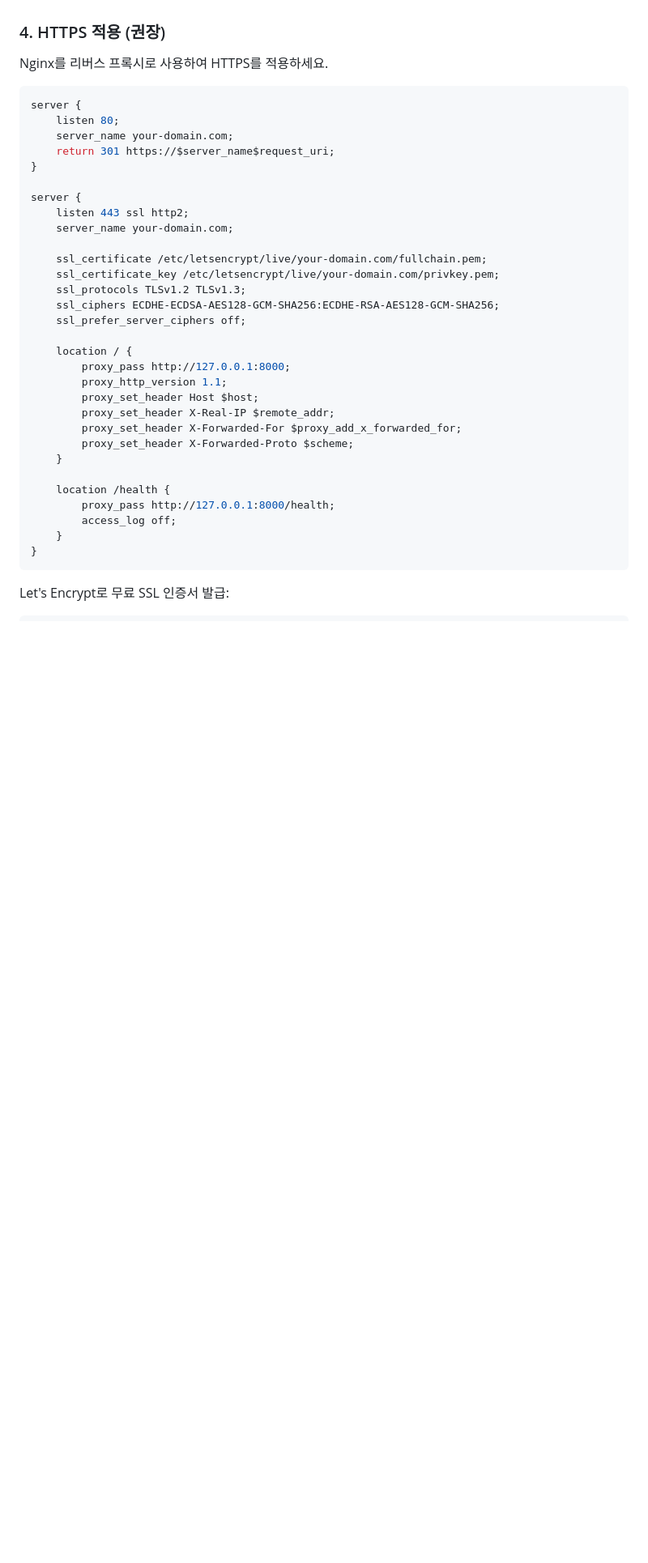
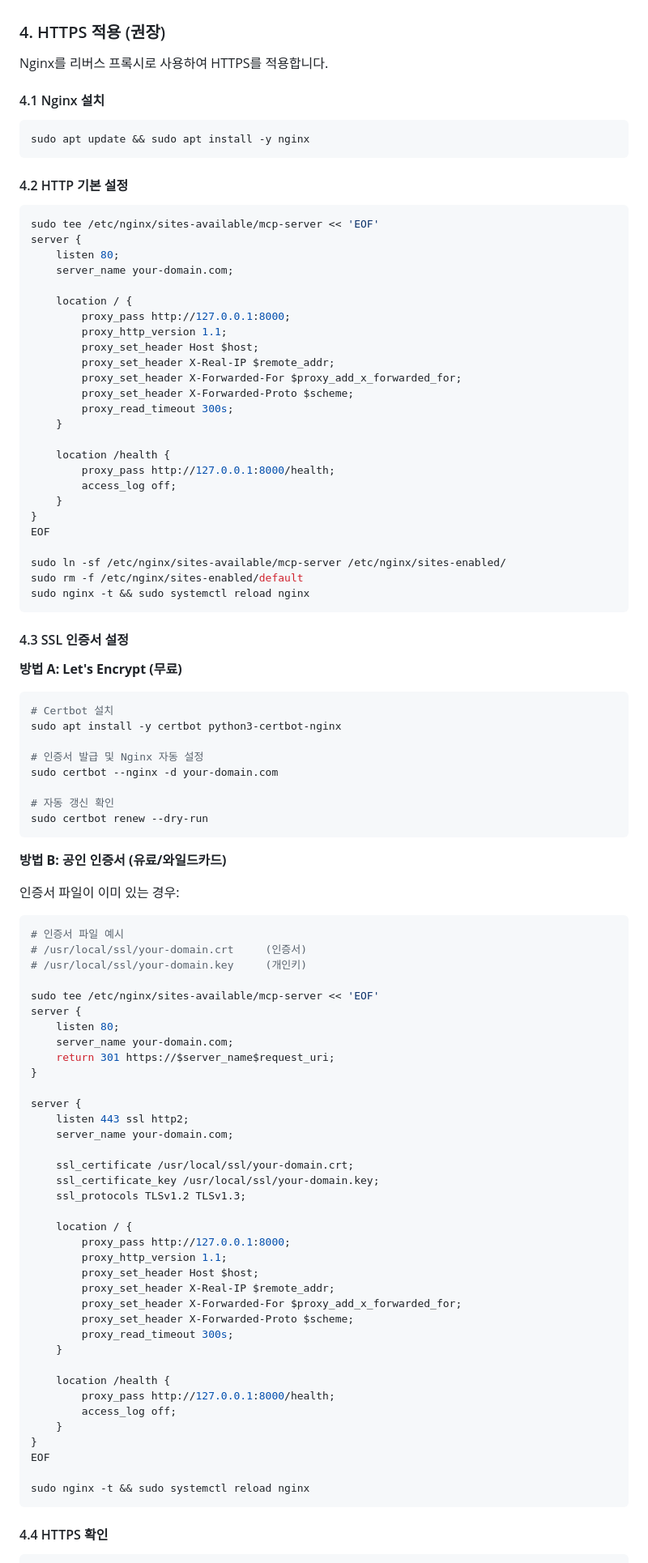
Before and after one commit to jhpark-psynet/test-mcp-server, a Markdown page: DEPLOYMENT.md, the part around one of its changes. Shown at 81% size. GitHub-like rendering; blank space fills up the shorter version.

Commit message:
Expand HTTPS setup guide in DEPLOYMENT.md
- Add Nginx installation steps
- Add HTTP basic configuration
- Add Let's Encrypt (certbot) setup
- Add commercial/wildcard certificate setup
- Add HTTPS verification commands

🤖 Generated with [Claude Code](https://claude.com/claude-code)

Co-Authored-By: Claude <noreply@anthropic.com>

````diff
--- a/DEPLOYMENT.md
+++ b/DEPLOYMENT.md
@@ -308,9 +308,68 @@ Rate Limit 초과 시 응답:
 
 ### 4. HTTPS 적용 (권장)
 
-Nginx를 리버스 프록시로 사용하여 HTTPS를 적용하세요.
+Nginx를 리버스 프록시로 사용하여 HTTPS를 적용합니다.
 
-```nginx
+#### 4.1 Nginx 설치
+
+```bash
+sudo apt update && sudo apt install -y nginx
+```
+
+#### 4.2 HTTP 기본 설정
+
+```bash
+sudo tee /etc/nginx/sites-available/mcp-server << 'EOF'
+server {
+    listen 80;
+    server_name your-domain.com;
+
+    location / {
+        proxy_pass http://127.0.0.1:8000;
+        proxy_http_version 1.1;
+        proxy_set_header Host $host;
+        proxy_set_header X-Real-IP $remote_addr;
+        proxy_set_header X-Forwarded-For $proxy_add_x_forwarded_for;
+        proxy_set_header X-Forwarded-Proto $scheme;
+        proxy_read_timeout 300s;
+    }
+
+    location /health {
+        proxy_pass http://127.0.0.1:8000/health;
+        access_log off;
+    }
+}
+EOF
+
+sudo ln -sf /etc/nginx/sites-available/mcp-server /etc/nginx/sites-enabled/
+sudo rm -f /etc/nginx/sites-enabled/default
+sudo nginx -t && sudo systemctl reload nginx
+```
+
+#### 4.3 SSL 인증서 설정
+
+**방법 A: Let's Encrypt (무료)**
+
+```bash
+# Certbot 설치
+sudo apt install -y certbot python3-certbot-nginx
+
+# 인증서 발급 및 Nginx 자동 설정
+sudo certbot --nginx -d your-domain.com
+
+# 자동 갱신 확인
+sudo certbot renew --dry-run
+```
+
+**방법 B: 공인 인증서 (유료/와일드카드)**
+
+인증서 파일이 이미 있는 경우:
+```bash
+# 인증서 파일 예시
+# /usr/local/ssl/your-domain.crt     (인증서)
+# /usr/local/ssl/your-domain.key     (개인키)
+
+sudo tee /etc/nginx/sites-available/mcp-server << 'EOF'
 server {
     listen 80;
     server_name your-domain.com;
@@ -321,11 +380,9 @@ server {
     listen 443 ssl http2;
     server_name your-domain.com;
 
-    ssl_certificate /etc/letsencrypt/live/your-domain.com/fullchain.pem;
-    ssl_certificate_key /etc/letsencrypt/live/your-domain.com/privkey.pem;
+    ssl_certificate /usr/local/ssl/your-domain.crt;
+    ssl_certificate_key /usr/local/ssl/your-domain.key;
     ssl_protocols TLSv1.2 TLSv1.3;
-    ssl_ciphers ECDHE-ECDSA-AES128-GCM-SHA256:ECDHE-RSA-AES128-GCM-SHA256;
-    ssl_prefer_server_ciphers off;
 
     location / {
         proxy_pass http://127.0.0.1:8000;
@@ -334,6 +391,7 @@ server {
         proxy_set_header X-Real-IP $remote_addr;
         proxy_set_header X-Forwarded-For $proxy_add_x_forwarded_for;
         proxy_set_header X-Forwarded-Proto $scheme;
+        proxy_read_timeout 300s;
     }
 
     location /health {
@@ -341,7 +399,11 @@ server {
         access_log off;
     }
 }
+EOF
+
+sudo nginx -t && sudo systemctl reload nginx
 ```
 
-Let's Encrypt로 무료 SSL 인증서 발급:
+#### 4.4 HTTPS 확인
+
 ```bash
````
Also changed, not shown: other parts of DEPLOYMENT.md (+8 -2 lines).
